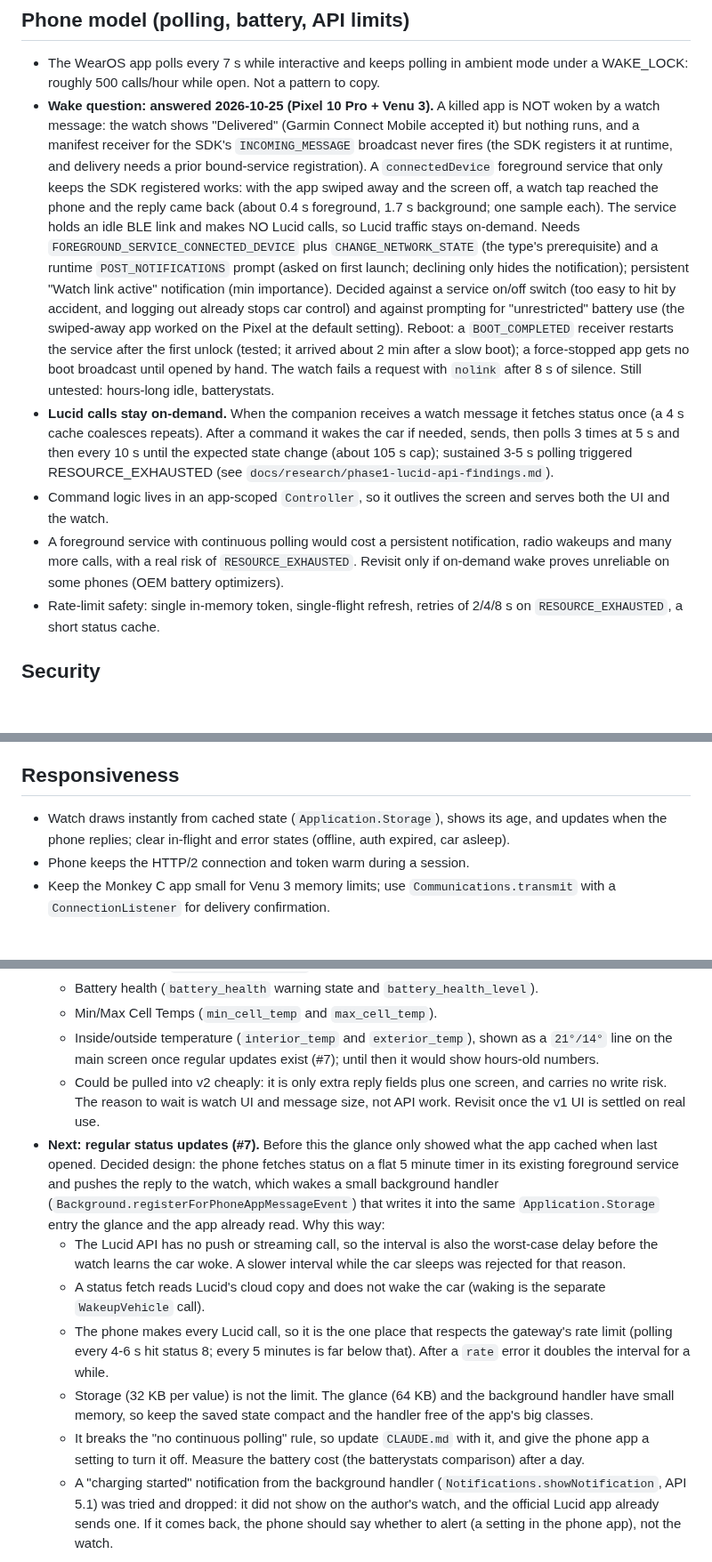
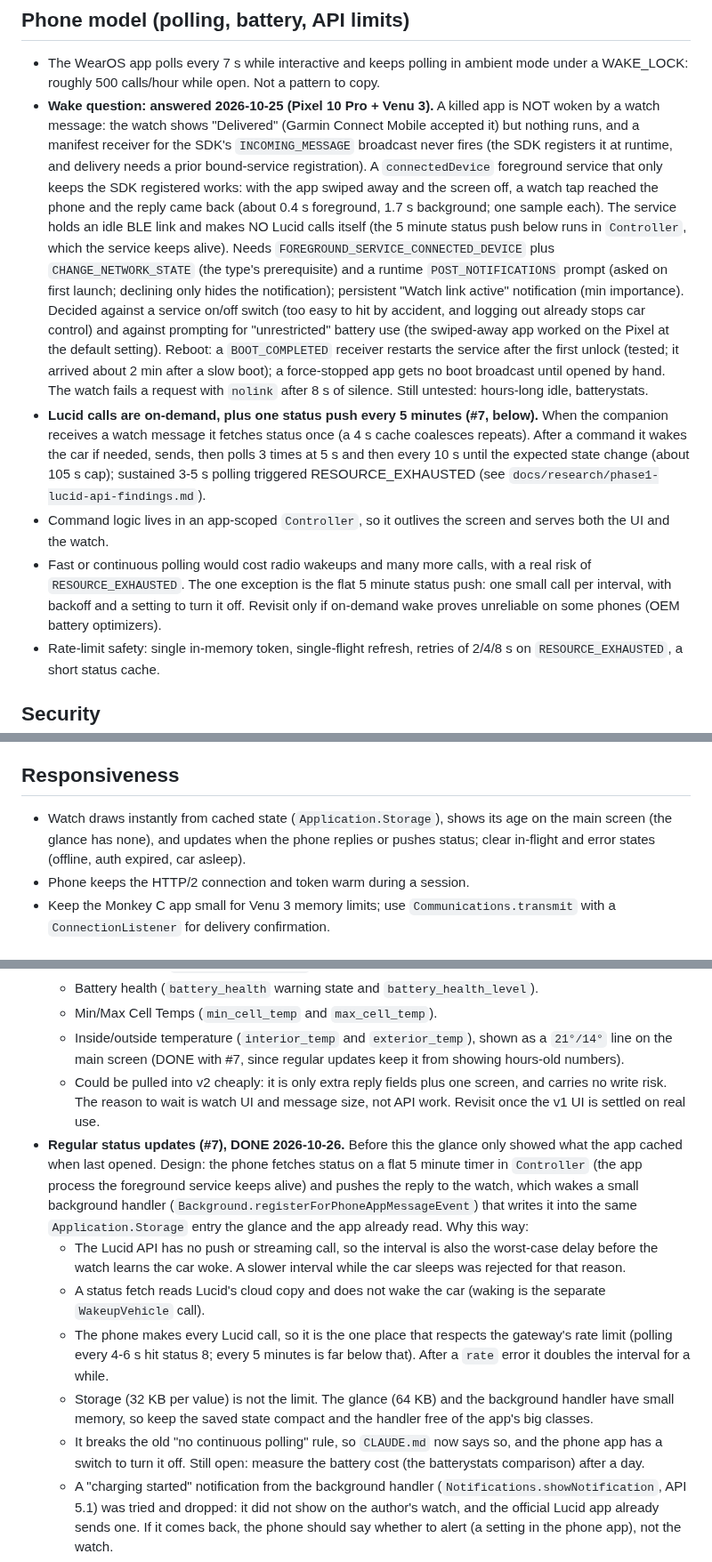
Before and after one commit to doubletwist13/orbit-for-lucid, a Markdown page: PLAN.md, 3 parts joined by grey strips. Shown at 89% size. Drawn GitHub-style; blank space fills up the shorter version.

```diff
--- a/PLAN.md
+++ b/PLAN.md
@@ -133,8 +133,9 @@ screen size, so layouts should scale, but that is unverified.
   `INCOMING_MESSAGE` broadcast never fires (the SDK registers it at runtime, and delivery needs a prior bound-service
   registration). A `connectedDevice` foreground service that only keeps the SDK registered works: with the app swiped
   away and the screen off, a watch tap reached the phone and the reply came back (about 0.4 s foreground, 1.7 s
-  background; one sample each). The service holds an idle BLE link and makes NO Lucid calls, so Lucid traffic stays
-  on-demand. Needs `FOREGROUND_SERVICE_CONNECTED_DEVICE` plus `CHANGE_NETWORK_STATE` (the type's prerequisite) and a
+  background; one sample each). The service holds an idle BLE link and makes NO Lucid calls itself (the 5 minute
+  status push below runs in `Controller`, which the service keeps alive). Needs `FOREGROUND_SERVICE_CONNECTED_DEVICE`
+  plus `CHANGE_NETWORK_STATE` (the type's prerequisite) and a
   runtime `POST_NOTIFICATIONS` prompt (asked on first launch; declining only hides the notification); persistent
   "Watch link active" notification (min importance). Decided against a service on/off switch (too easy to hit by
   accident, and logging out already stops car control) and against prompting for "unrestricted" battery use (the
@@ -142,13 +143,15 @@ screen size, so layouts should scale, but that is unverified.
   service after the first unlock (tested; it arrived about 2 min after a slow boot); a force-stopped app gets no boot
   broadcast until opened by hand. The watch fails a request with `nolink` after 8 s of silence. Still untested:
   hours-long idle, batterystats.
-- **Lucid calls stay on-demand.** When the companion receives a watch message it fetches status once (a 4 s cache
-  coalesces repeats). After a command it wakes the car if needed, sends, then polls 3 times at 5 s and then every 10 s
-  until the expected state change (about 105 s cap); sustained 3-5 s polling triggered RESOURCE_EXHAUSTED (see
+- **Lucid calls are on-demand, plus one status push every 5 minutes (#7, below).** When the companion
+  receives a watch message it fetches status once (a 4 s cache coalesces repeats). After a command it
+  wakes the car if needed, sends, then polls 3 times at 5 s and then every 10 s until the expected state change (about
+  105 s cap); sustained 3-5 s polling triggered RESOURCE_EXHAUSTED (see
   `docs/research/phase1-lucid-api-findings.md`).
 - Command logic lives in an app-scoped `Controller`, so it outlives the screen and serves both the UI and the watch.
-- A foreground service with continuous polling would cost a persistent notification, radio wakeups and many more calls,
-  with a real risk of `RESOURCE_EXHAUSTED`. Revisit only if on-demand wake proves unreliable on some phones (OEM battery
+- Fast or continuous polling would cost radio wakeups and many more calls, with a real risk of
+  `RESOURCE_EXHAUSTED`. The one exception is the flat 5 minute status push: one small call per interval, with backoff
+  and a setting to turn it off. Revisit only if on-demand wake proves unreliable on some phones (OEM battery
   optimizers).
 - Rate-limit safety: single in-memory token, single-flight refresh, retries of 2/4/8 s on `RESOURCE_EXHAUSTED`, a short
   status cache.
@@ -175,8 +178,9 @@ Watch:
   device-side protection.
 
 ## Responsiveness
-- Watch draws instantly from cached state (`Application.Storage`), shows its age, and updates when the phone replies;
-  clear in-flight and error states (offline, auth expired, car asleep).
+- Watch draws instantly from cached state (`Application.Storage`), shows its age on the main screen (the glance
+  has none), and updates when the phone replies or pushes status; clear in-flight and error states (offline, auth
+  expired, car asleep).
 - Phone keeps the HTTP/2 connection and token warm during a session.
 - Keep the Monkey C app small for Venu 3 memory limits; use `Communications.transmit` with a `ConnectionListener` for
   delivery confirmation.
@@ -238,12 +242,12 @@ none of it adds Lucid calls.
   - Battery health (`battery_health` warning state and `battery_health_level`).
   - Min/Max Cell Temps (`min_cell_temp` and `max_cell_temp`).
   - Inside/outside temperature (`interior_temp` and `exterior_temp`), shown as a `21°/14°` line on the main screen
-    once regular updates exist (#7); until then it would show hours-old numbers.
+    (DONE with #7, since regular updates keep it from showing hours-old numbers).
   - Could be pulled into v2 cheaply: it is only extra reply fields plus one screen, and carries no write risk. The
     reason to wait is watch UI and message size, not API work. Revisit once the v1 UI is settled on real use.
-- **Next: regular status updates (#7).** Before this the glance only showed what the app cached when last opened.
-  Decided design: the phone fetches status on a flat 5 minute timer in its existing
-  foreground service and pushes the reply to the watch, which wakes a small background handler
+- **Regular status updates (#7), DONE 2026-10-26.** Before this the glance only showed what the app cached when last
+  opened. Design: the phone fetches status on a flat 5 minute timer in `Controller` (the app process the foreground
+  service keeps alive) and pushes the reply to the watch, which wakes a small background handler
   (`Background.registerForPhoneAppMessageEvent`) that writes it into the same `Application.Storage` entry the glance
   and the app already read. Why this way:
   - The Lucid API has no push or streaming call, so the interval is also the worst-case delay before the watch learns
@@ -253,8 +257,8 @@ none of it adds Lucid calls.
     4-6 s hit status 8; every 5 minutes is far below that). After a `rate` error it doubles the interval for a while.
   - Storage (32 KB per value) is not the limit. The glance (64 KB) and the background handler have small memory, so
     keep the saved state compact and the handler free of the app's big classes.
-  - It breaks the "no continuous polling" rule, so update `CLAUDE.md` with it, and give the phone app a setting to
-    turn it off. Measure the battery cost (the batterystats comparison) after a day.
+  - It breaks the old "no continuous polling" rule, so `CLAUDE.md` now says so, and the phone app has a switch to turn
+    it off. Still open: measure the battery cost (the batterystats comparison) after a day.
   - A "charging started" notification from the background handler (`Notifications.showNotification`, API 5.1) was
     tried and dropped: it did not show on the author's watch, and the official Lucid app already sends one. If it
     comes back, the phone should say whether to alert (a setting in the phone app), not the watch.
```
Also changed, not shown: README.md (+18 -12 lines), docs/protocol.md (+1 -1 lines), docs/images/watch-glance.png (added), docs/images/watch-main.png, 1 other file.
